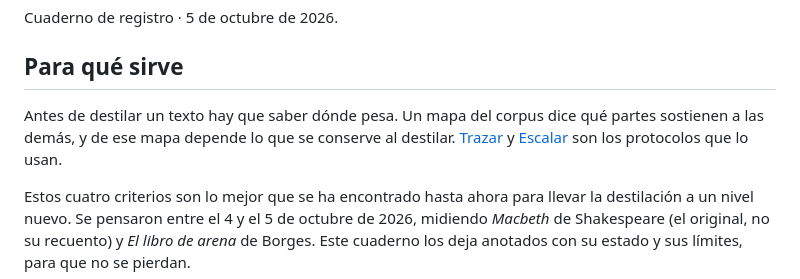
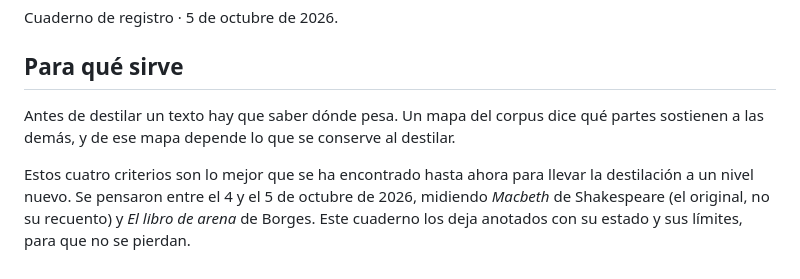
Before and after one commit to osmancitov/taller, a Markdown page: md/004_criterios_para_mapear_un_corpus.md, the part around the change. Drawn GitHub-style.

Commit message:
Fix formatting in criteria mapping document

```diff
--- a/md/004_criterios_para_mapear_un_corpus.md
+++ b/md/004_criterios_para_mapear_un_corpus.md
@@ -6,7 +6,7 @@ Cuaderno de registro · 5 de octubre de 2026.
 
 ## Para qué sirve
 
-Antes de destilar un texto hay que saber dónde pesa. Un mapa del corpus dice qué partes sostienen a las demás, y de ese mapa depende lo que se conserve al destilar. [Trazar](005_trazar.md) y [Escalar](006_escalar.md) son los protocolos que lo usan.
+Antes de destilar un texto hay que saber dónde pesa. Un mapa del corpus dice qué partes sostienen a las demás, y de ese mapa depende lo que se conserve al destilar.
 
 Estos cuatro criterios son lo mejor que se ha encontrado hasta ahora para llevar la destilación a un nivel nuevo. Se pensaron entre el 4 y el 5 de octubre de 2026, midiendo *Macbeth* de Shakespeare (el original, no su recuento) y *El libro de arena* de Borges. Este cuaderno los deja anotados con su estado y sus límites, para que no se pierdan.
 
```
